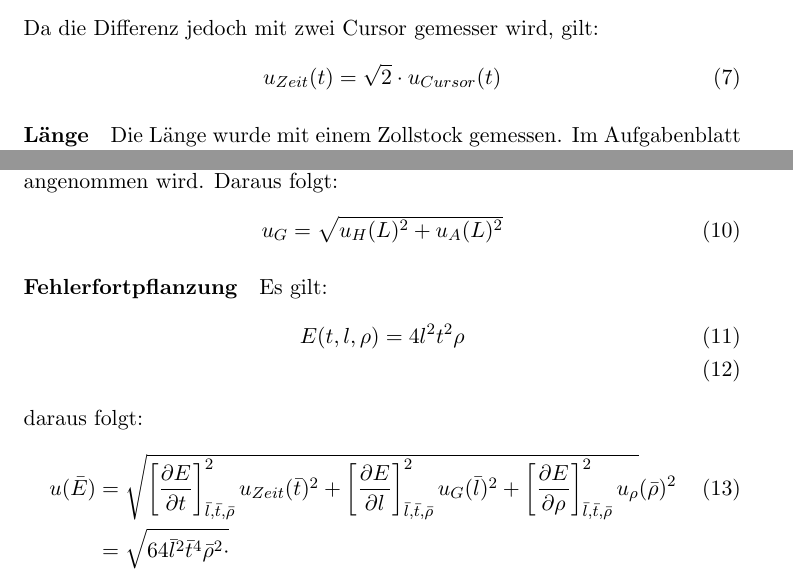
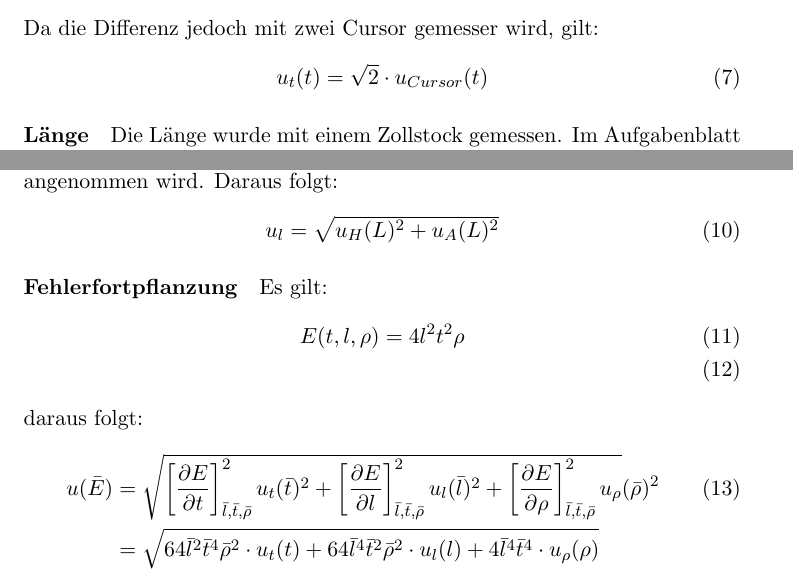
Before and after one commit to brouwerb/AP1, a LaTeX document (AKU/AKU.tex): two parts of page 3 of 5, joined at a grey line, cut so that both start at the same text. Compiled offline with pdfLaTeX.

Commit message:
add ableitung 1

```diff
--- a/AKU/AKU.tex
+++ b/AKU/AKU.tex
@@ -71,7 +71,7 @@
     \end{align}
     Da die Differenz jedoch mit zwei Cursor gemesser wird, gilt:
     \begin{align}
-        u_{Zeit}(t) = \sqrt{2} \cdot u_{Cursor}(t)
+        u_{t}(t) = \sqrt{2} \cdot u_{Cursor}(t)
     \end{align}
     \paragraph{Länge}
     Die Länge wurde mit einem Zollstock gemessen. Im Aufgabenblatt wird die Herstellungsgenauigkeit
@@ -86,7 +86,7 @@
     da der Zollstock jeden Millimeter ein Strich hat und eine Dreiecksverteilung angenommen wird.
     Daraus folgt:
     \begin{align}
-        u_G = \sqrt{u_H(L)^2 + u_A(L)^2}
+        u_l = \sqrt{u_H(L)^2 + u_A(L)^2}
     \end{align}
 
     \paragraph{Fehlerfortpflanzung}
@@ -96,10 +96,13 @@
     \end{align}
     daraus folgt:
     \begin{align}
-        u(\bar{E}) &= \sqrt{\left[\frac{\partial E}{\partial t}\right]^2_{\bar{l}, \bar{t}, \bar{\rho}} u_{Zeit}(\bar{t})^2 +
-        \left[\frac{\partial E}{\partial l}\right]^2_{\bar{l}, \bar{t}, \bar{\rho}} u_{G}(\bar{l})^2 +
+        u(\bar{E}) &= \sqrt{\left[\frac{\partial E}{\partial t}\right]^2_{\bar{l}, \bar{t}, \bar{\rho}} u_{t}(\bar{t})^2 +
+        \left[\frac{\partial E}{\partial l}\right]^2_{\bar{l}, \bar{t}, \bar{\rho}} u_{l}(\bar{l})^2 +
         \left[\frac{\partial E}{\partial \rho}\right]^2_{\bar{l}, \bar{t}, \bar{\rho}} u_{\rho}}(\bar{\rho})^2 \\ \nonumber
-        &= \sqrt{64 \bar{l}^2\bar{t}^4 \bar{\rho}^2 \cdot  }
+        &= \sqrt{64 \bar{l}^2\bar{t}^4 \bar{\rho}^2 \cdot u_t(t) +
+        64 \bar{l}^4\bar{t}^2 \bar{\rho}^2 \cdot u_l(l) +
+        4 \bar{l}^4\bar{t}^4 \cdot u_{\rho}(\rho)
+        }
     \end{align}
 
 
```
Also changed, not shown: AKU/AKU.pdf.
